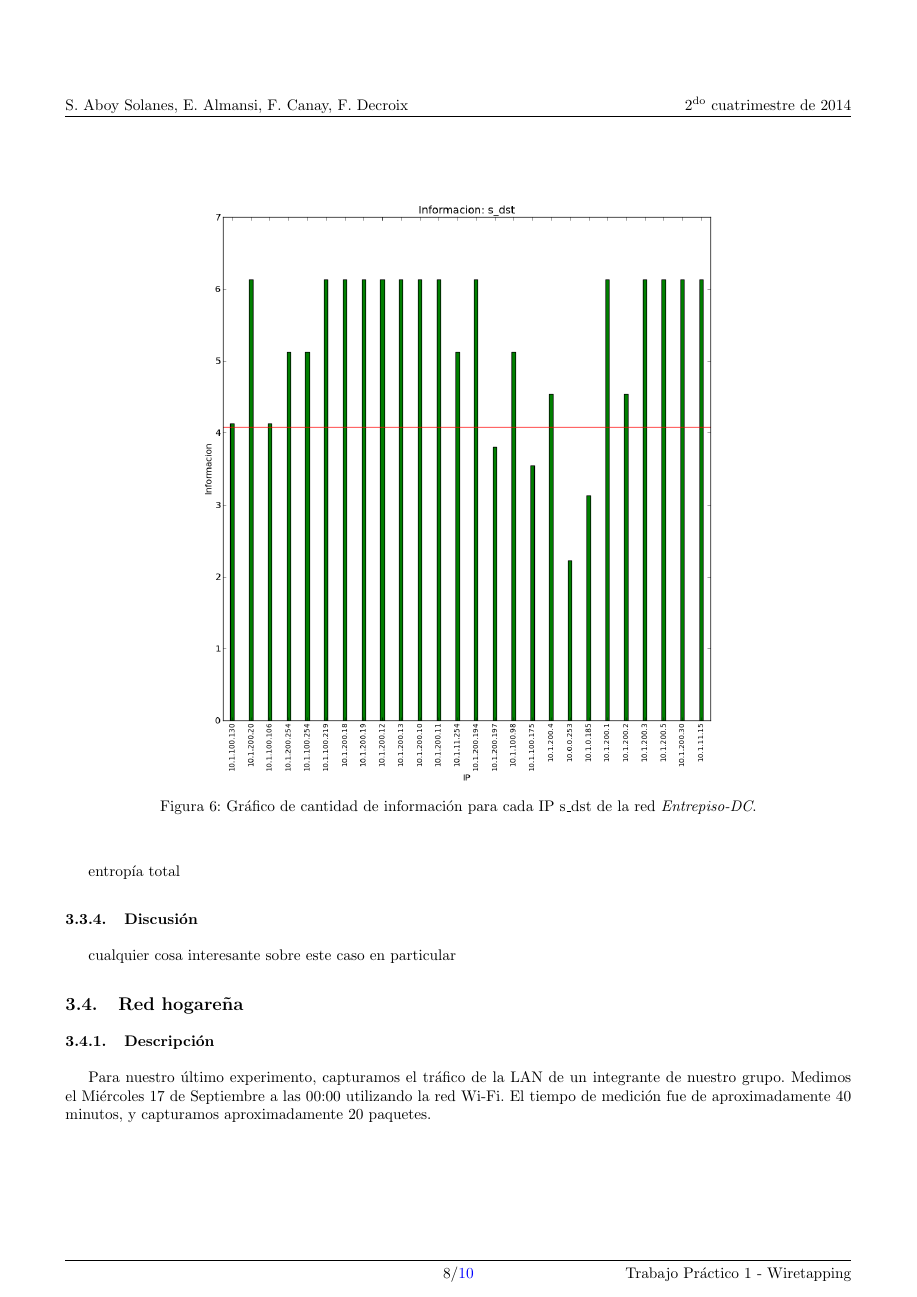
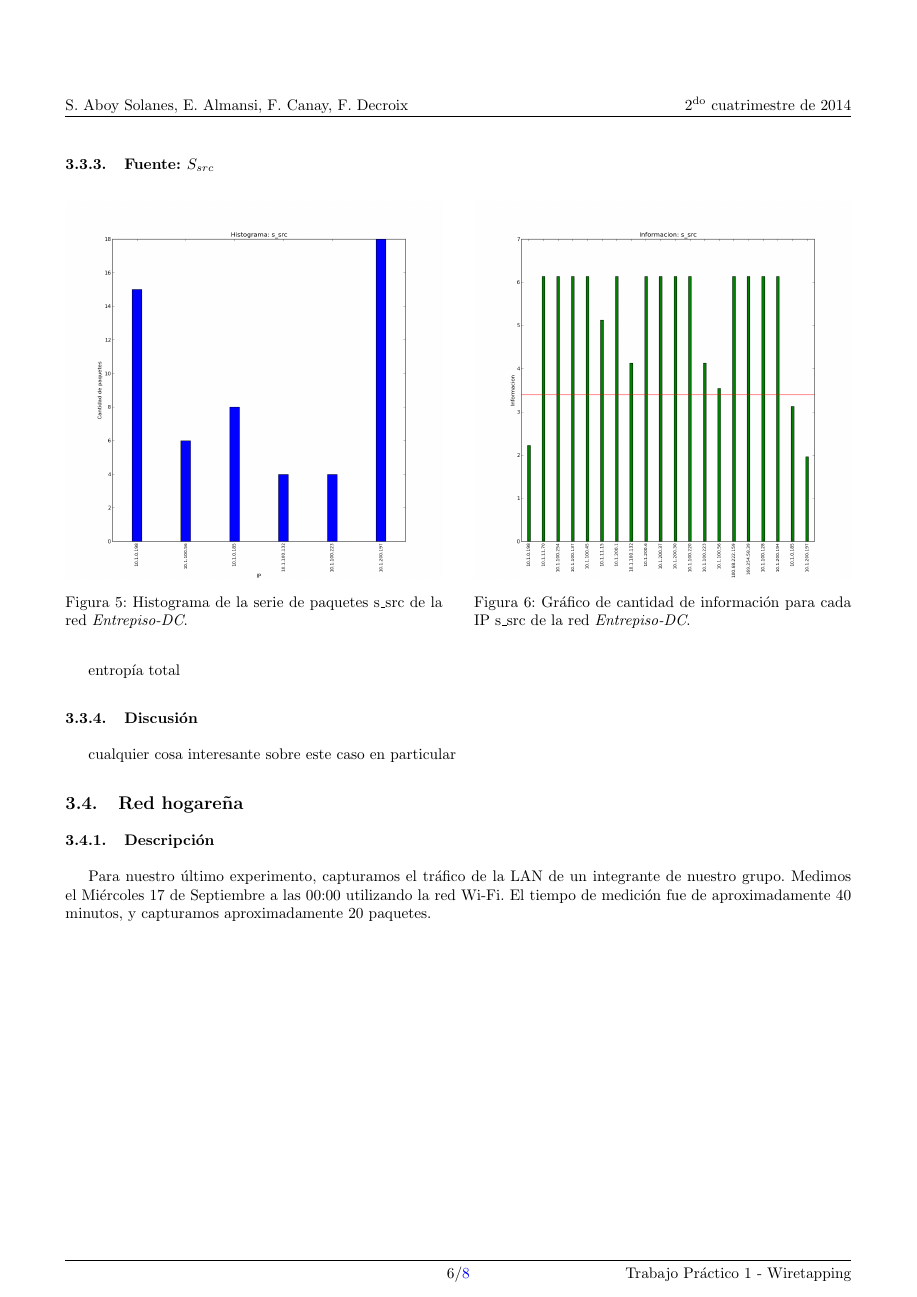
Before and after one commit to ealmansi/tdc-tp1, a LaTeX document (informe/informe.tex): page 8 of 10 before the commit and page 6 of 8 after it. Compiled offline with pdfLaTeX.

Commit message:
entrepiso-dc hist/info horizonatal

```diff
--- a/informe/informe.tex
+++ b/informe/informe.tex
@@ -195,3 +195,5 @@ entropía total
 \subsubsection{Fuente: $S_{src}$}
 
 \begin{figure}[H]
+  \begin{minipage}{0.48\linewidth}
+    \includegraphics[width=\linewidth]{../imgs/entrepiso-dc-ips_s_src_hist.png}
@@ -200,14 +200,14 @@ entropía total
     \caption{Histograma de la serie de paquetes s\_src de la red \emph{Entrepiso-DC}.}
     \label{fig:histograma-entrepiso-dc-s-src}
-  \end{center}
+  \end{minipage}
+\hfill
+  \begin{minipage}{0.48\linewidth}
+    \includegraphics[width=\linewidth]{../imgs/entrepiso-dc-ips_s_src_info.png}
+    \caption{Gráfico de cantidad de información para cada IP s\_src de la red \emph{Entrepiso-DC}.}
+    \label{fig:informacion-entrepiso-dc-s-src}
+  \end{minipage}
 \end{figure}
-\begin{figure}[H]
-  \begin{center}
-    \includegraphics[width=0.8\linewidth]{../imgs/entrepiso-dc-ips_s_dst_info.png}
-    \caption{Gráfico de cantidad de información para cada IP s\_dst de la red \emph{Entrepiso-DC}.}
-    \label{fig:informacion-entrepiso-dc-s-src}
-  \end{center}
-\end{figure}
+
 entropía total
 
 \subsubsection{Discusión}
```
Also changed, not shown: informe/informe.tex (18 more changed lines).
